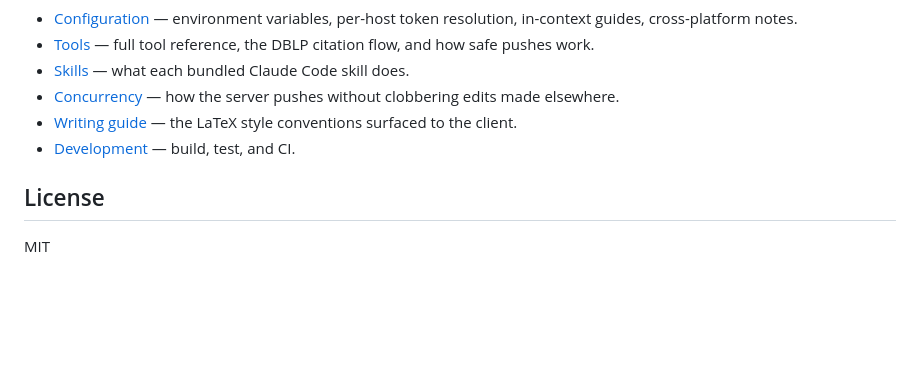
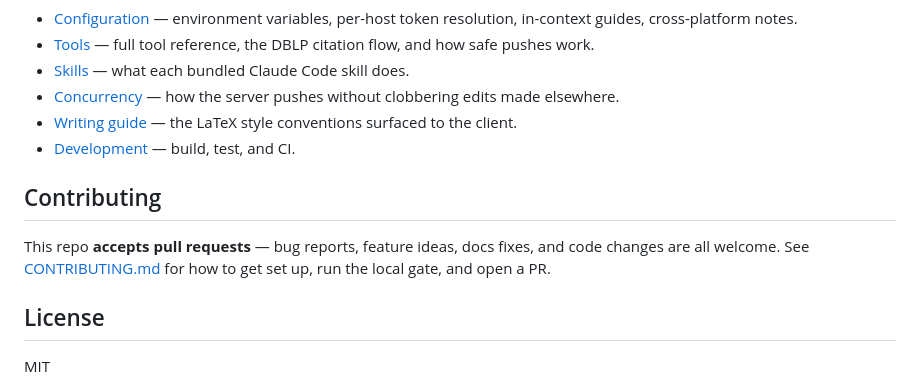
Before and after one commit to elias-ramzi/WebLatexMCP, a Markdown page: README.md, the part around the change. Drawn GitHub-style; blank space fills up the shorter version.

```diff
--- a/README.md
+++ b/README.md
@@ -89,6 +89,11 @@ See the [skills guide](docs/skills.md) for details.
 - [Writing guide](docs/writing-guide.md) — the LaTeX style conventions surfaced to the client.
 - [Development](docs/development.md) — build, test, and CI.
 
+## Contributing
+
+This repo **accepts pull requests** — bug reports, feature ideas, docs fixes, and code changes are all
+welcome. See [CONTRIBUTING.md](CONTRIBUTING.md) for how to get set up, run the local gate, and open a PR.
+
 ## License
 
 MIT
```
Also changed, not shown: CONTRIBUTING.md (added, +38 -0 lines).
